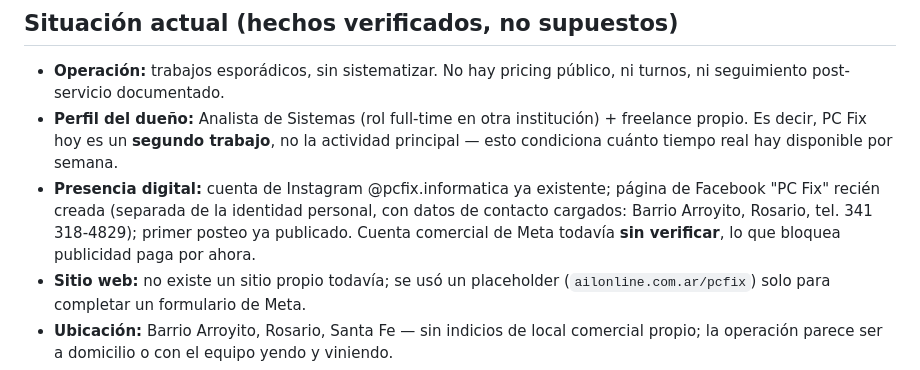
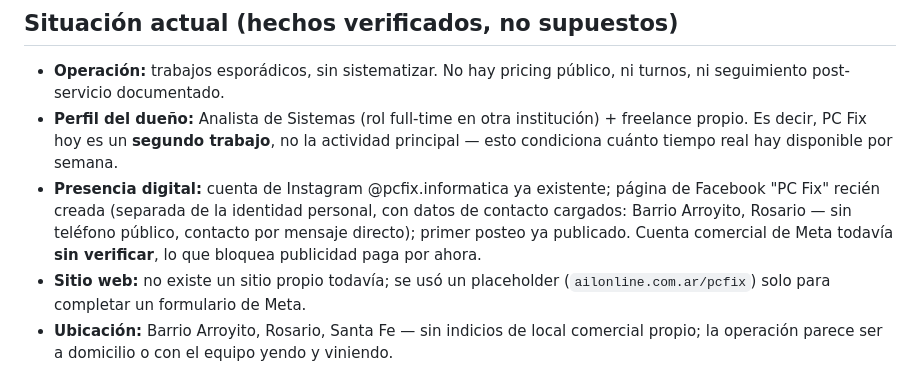
Before and after one commit to bereail/Works, a Markdown page: 00-Estrategia/FASE-1-AUDITORIA-FODA.md, the part around the change. Rendered like a GitHub page.

```diff
--- a/00-Estrategia/FASE-1-AUDITORIA-FODA.md
+++ b/00-Estrategia/FASE-1-AUDITORIA-FODA.md
@@ -7,7 +7,7 @@
 
 - **Operación:** trabajos esporádicos, sin sistematizar. No hay pricing público, ni turnos, ni seguimiento post-servicio documentado.
 - **Perfil del dueño:** Analista de Sistemas (rol full-time en otra institución) + freelance propio. Es decir, PC Fix hoy es un **segundo trabajo**, no la actividad principal — esto condiciona cuánto tiempo real hay disponible por semana.
-- **Presencia digital:** cuenta de Instagram @pcfix.informatica ya existente; página de Facebook "PC Fix" recién creada (separada de la identidad personal, con datos de contacto cargados: Barrio Arroyito, Rosario, tel. 341 318-4829); primer posteo ya publicado. Cuenta comercial de Meta todavía **sin verificar**, lo que bloquea publicidad paga por ahora.
+- **Presencia digital:** cuenta de Instagram @pcfix.informatica ya existente; página de Facebook "PC Fix" recién creada (separada de la identidad personal, con datos de contacto cargados: Barrio Arroyito, Rosario — sin teléfono público, contacto por mensaje directo); primer posteo ya publicado. Cuenta comercial de Meta todavía **sin verificar**, lo que bloquea publicidad paga por ahora.
 - **Sitio web:** no existe un sitio propio todavía; se usó un placeholder (`ailonline.com.ar/pcfix`) solo para completar un formulario de Meta.
 - **Ubicación:** Barrio Arroyito, Rosario, Santa Fe — sin indicios de local comercial propio; la operación parece ser a domicilio o con el equipo yendo y viniendo.
 - **Servicios actuales:** reparación de PC/notebook, instalación de Windows, formateo, drivers, limpieza de virus, optimización, migración a SSD, RAM, limpieza física, cambio de discos, configuración, recuperación básica, backups, soporte remoto, venta de SSD/RAM/accesorios. Todo servicios individuales sueltos, sin paquetes ni recurrencia.
```
Also changed, not shown: 02-Marketing/PLAN-CAPTACION-CLIENTES.md (+5 -6 lines).
